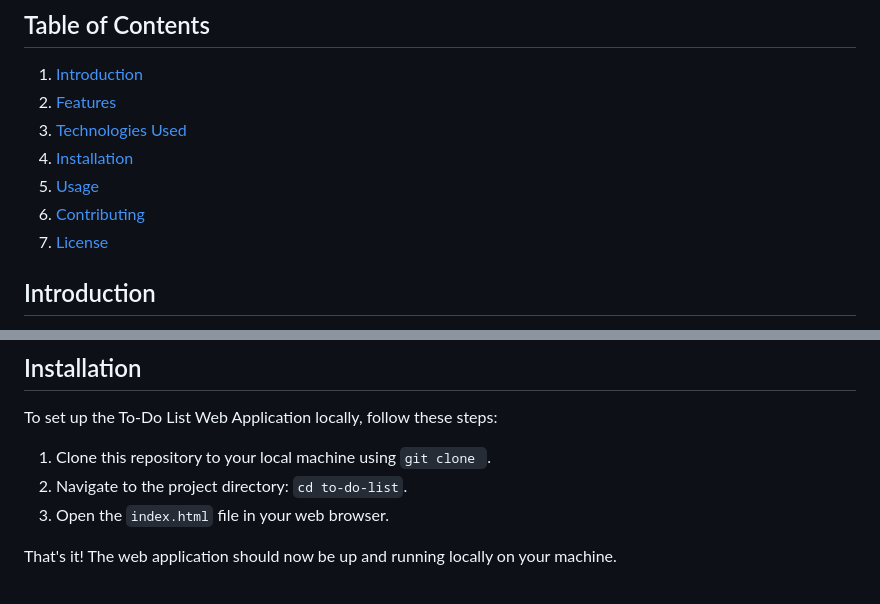
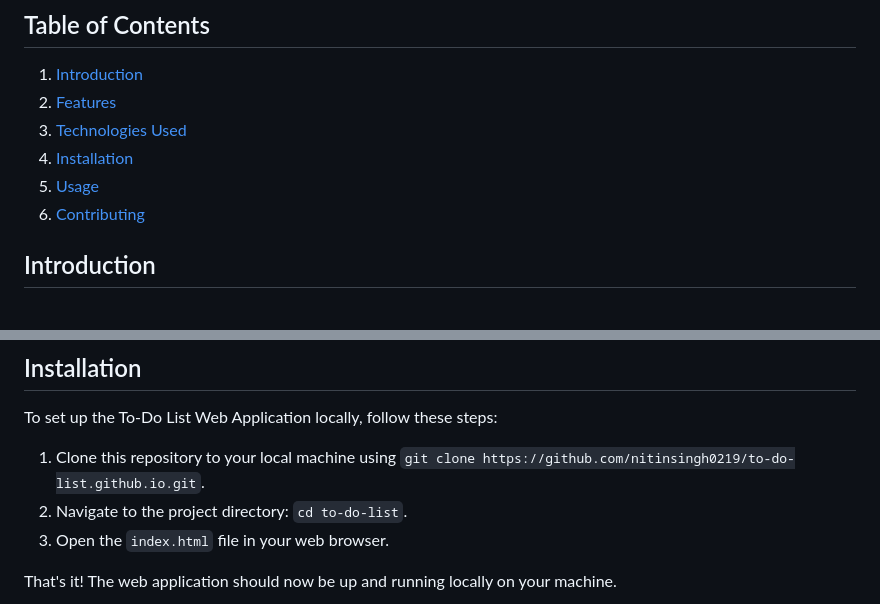
Before and after one commit to nitinsingh0219/to-do-list.github.io, a Markdown page: README.md, 2 parts joined by grey strips. Drawn GitHub-style.

```diff
--- a/README.md
+++ b/README.md
@@ -11,7 +11,6 @@ Welcome to our To-Do List Web Application! This web app allows you to manage you
 4. [Installation](#installation)
 5. [Usage](#usage)
 6. [Contributing](#contributing)
-7. [License](#license)
 
 ## Introduction
 
@@ -38,7 +37,7 @@ The following technologies were used to build this To-Do List Web Application:
 
 To set up the To-Do List Web Application locally, follow these steps:
 
-1. Clone this repository to your local machine using `git clone `.
+1. Clone this repository to your local machine using `git clone https://github.com/nitinsingh0219/to-do-list.github.io.git`.
 2. Navigate to the project directory: `cd to-do-list`.
 3. Open the `index.html` file in your web browser.
 
```
